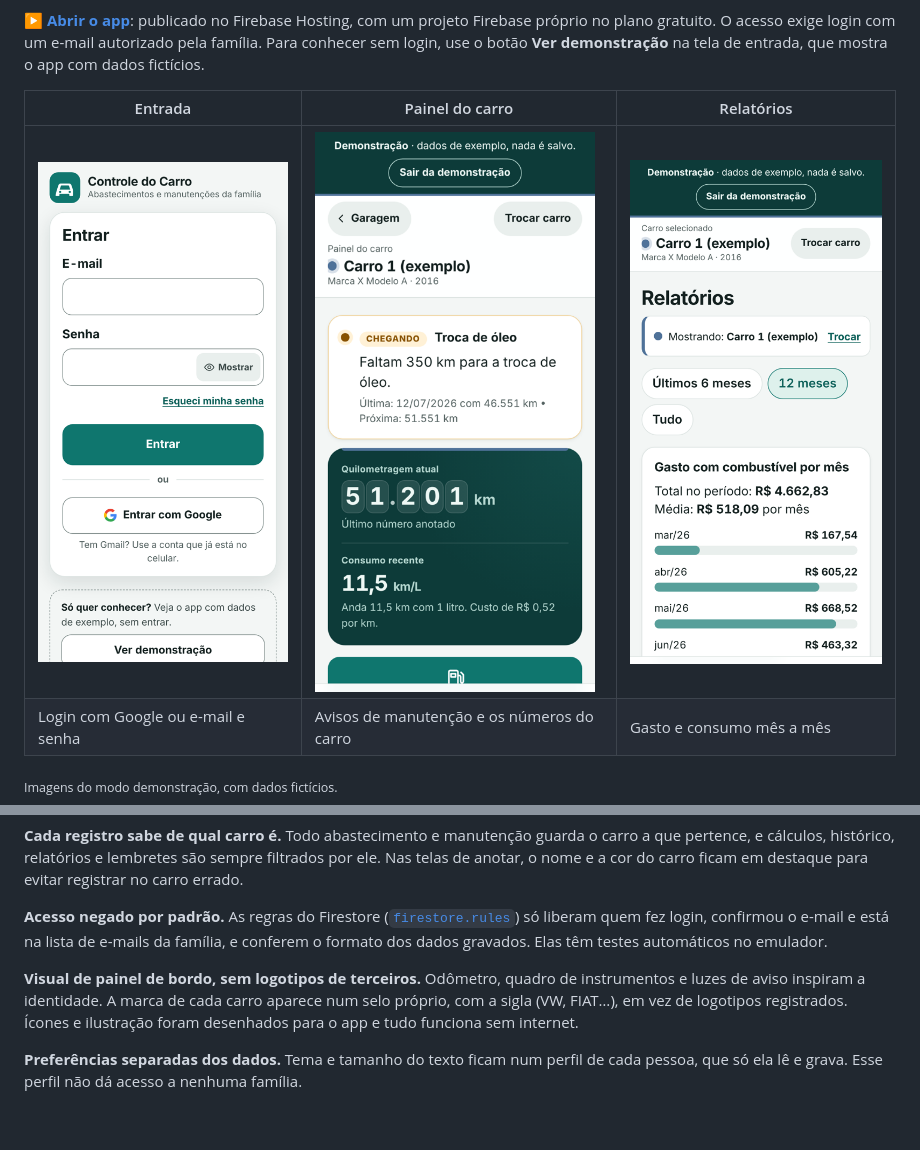
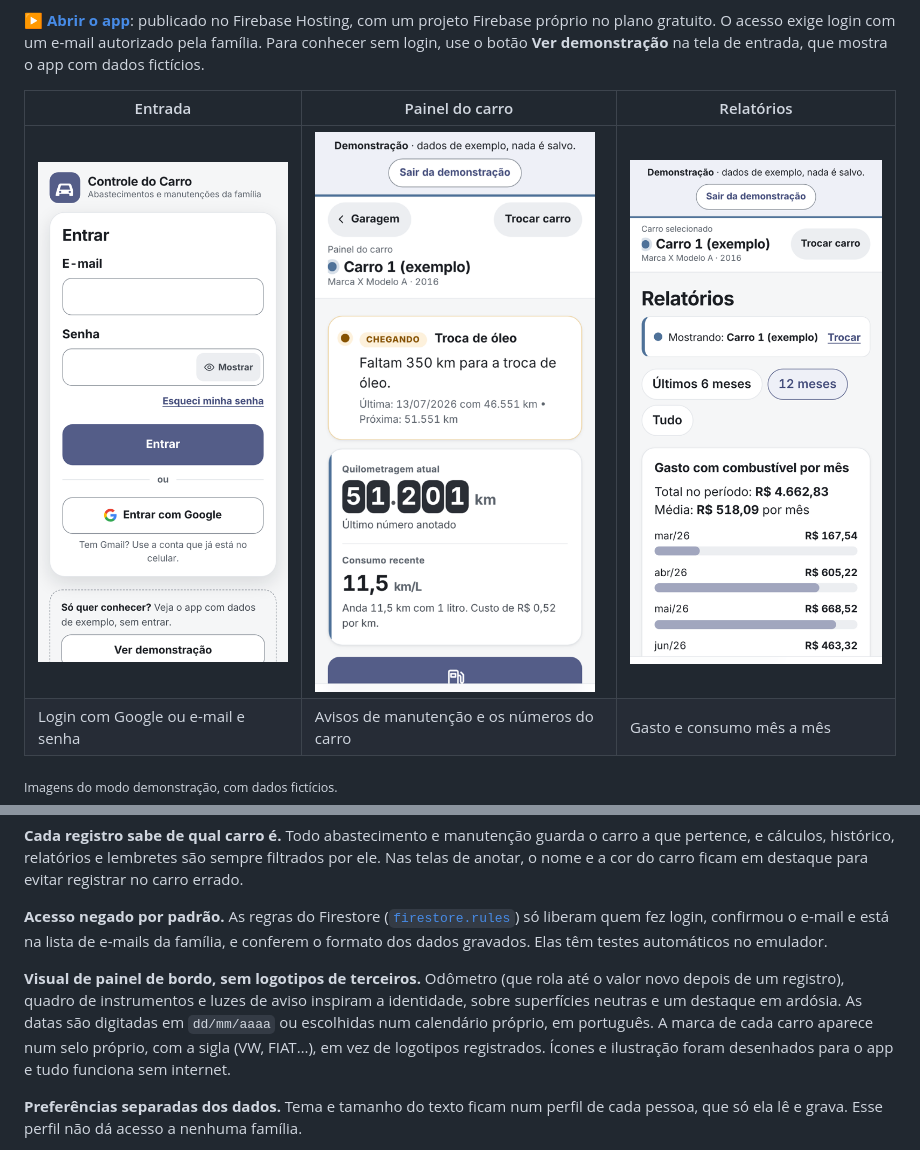
Before and after one commit to erickabee/controle-do-carro, a Markdown page: README.md, 2 parts joined by grey strips. Drawn GitHub-style; pictures changed too: docs/imagens/login.png, docs/imagens/painel.png, docs/imagens/relatorios.png; blank space fills up the shorter version.

```diff
--- a/README.md
+++ b/README.md
@@ -44,7 +44,7 @@ Cada pessoa entra com a conta Google ou com e-mail e senha. Só entram os e-mail
 
 **Acesso negado por padrão.** As regras do Firestore ([`firestore.rules`](firestore.rules)) só liberam quem fez login, confirmou o e-mail e está na lista de e-mails da família, e conferem o formato dos dados gravados. Elas têm testes automáticos no emulador.
 
-**Visual de painel de bordo, sem logotipos de terceiros.** Odômetro, quadro de instrumentos e luzes de aviso inspiram a identidade. A marca de cada carro aparece num selo próprio, com a sigla (VW, FIAT…), em vez de logotipos registrados. Ícones e ilustração foram desenhados para o app e tudo funciona sem internet.
+**Visual de painel de bordo, sem logotipos de terceiros.** Odômetro (que rola até o valor novo depois de um registro), quadro de instrumentos e luzes de aviso inspiram a identidade, sobre superfícies neutras e um destaque em ardósia. As datas são digitadas em `dd/mm/aaaa` ou escolhidas num calendário próprio, em português. A marca de cada carro aparece num selo próprio, com a sigla (VW, FIAT…), em vez de logotipos registrados. Ícones e ilustração foram desenhados para o app e tudo funciona sem internet.
 
 **Preferências separadas dos dados.** Tema e tamanho do texto ficam num perfil de cada pessoa, que só ela lê e grava. Esse perfil não dá acesso a nenhuma família.
 
```
Also changed, not shown: COMO-USAR.md (+3 -2 lines), docs/DESENVOLVIMENTO.md (+11 -7 lines), icone-192.png, icone-512.png, 10 other files.
